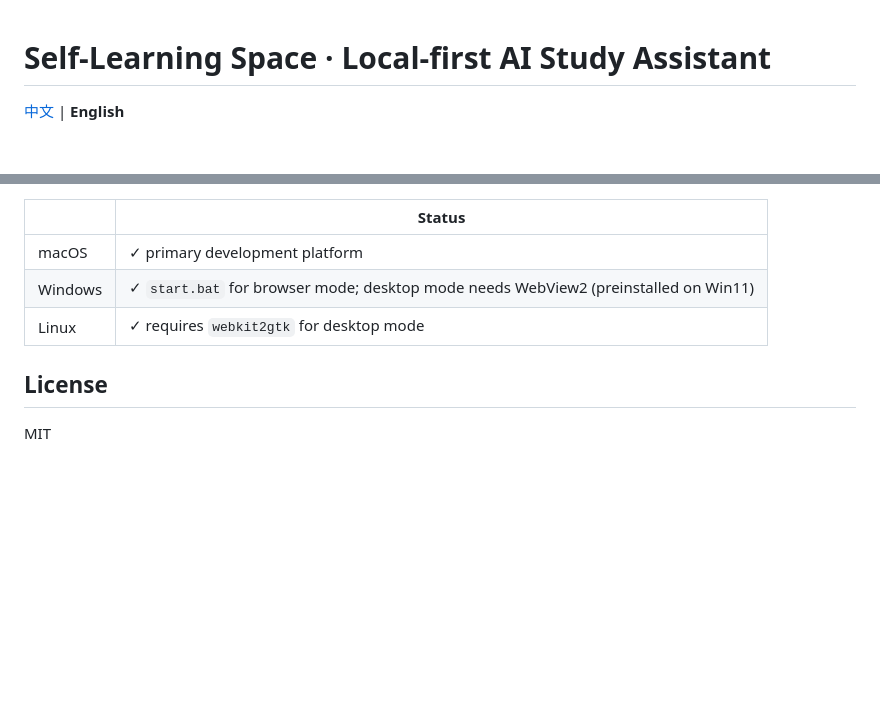
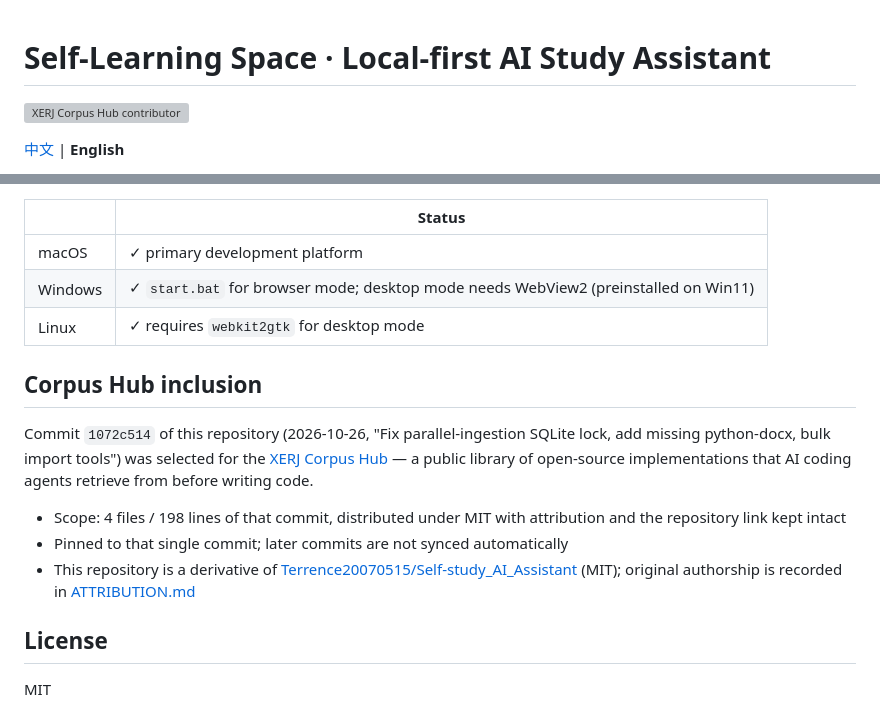
Before and after one commit to QuuuuuuuuuX/Self-study_AI_Assistant, a Markdown page: README.en.md, 2 parts joined by grey strips. Drawn GitHub-style; blank space fills up the shorter version; grey boxes are pictures that could not be loaded.

```diff
--- a/README.en.md
+++ b/README.en.md
@@ -1,4 +1,6 @@
 # Self-Learning Space · Local-first AI Study Assistant
+
+[![XERJ Corpus Hub contributor](https://hub.xerj.org/contributors/QuuuuuuuuuX/badge.svg)](https://hub.xerj.org/contributors/QuuuuuuuuuX)
 
 [中文](README.md) | **English**
 
@@ -151,6 +153,14 @@ launcher.py      pywebview desktop shell
 | Windows | ✓ `start.bat` for browser mode; desktop mode needs WebView2 (preinstalled on Win11) |
 | Linux | ✓ requires `webkit2gtk` for desktop mode |
 
+## Corpus Hub inclusion
+
+Commit `1072c514` of this repository (2026-10-26, "Fix parallel-ingestion SQLite lock, add missing python-docx, bulk import tools") was selected for the [XERJ Corpus Hub](https://hub.xerj.org/contributors/QuuuuuuuuuX) — a public library of open-source implementations that AI coding agents retrieve from before writing code.
+
+- Scope: 4 files / 198 lines of that commit, distributed under MIT with attribution and the repository link kept intact
+- Pinned to that single commit; later commits are not synced automatically
+- This repository is a derivative of [Terrence20070515/Self-study_AI_Assistant](https://github.com/Terrence20070515/Self-study_AI_Assistant) (MIT); original authorship is recorded in [ATTRIBUTION.md](ATTRIBUTION.md)
+
 ## License
 
 MIT
```
Also changed, not shown: README.md (+10 -0 lines).
